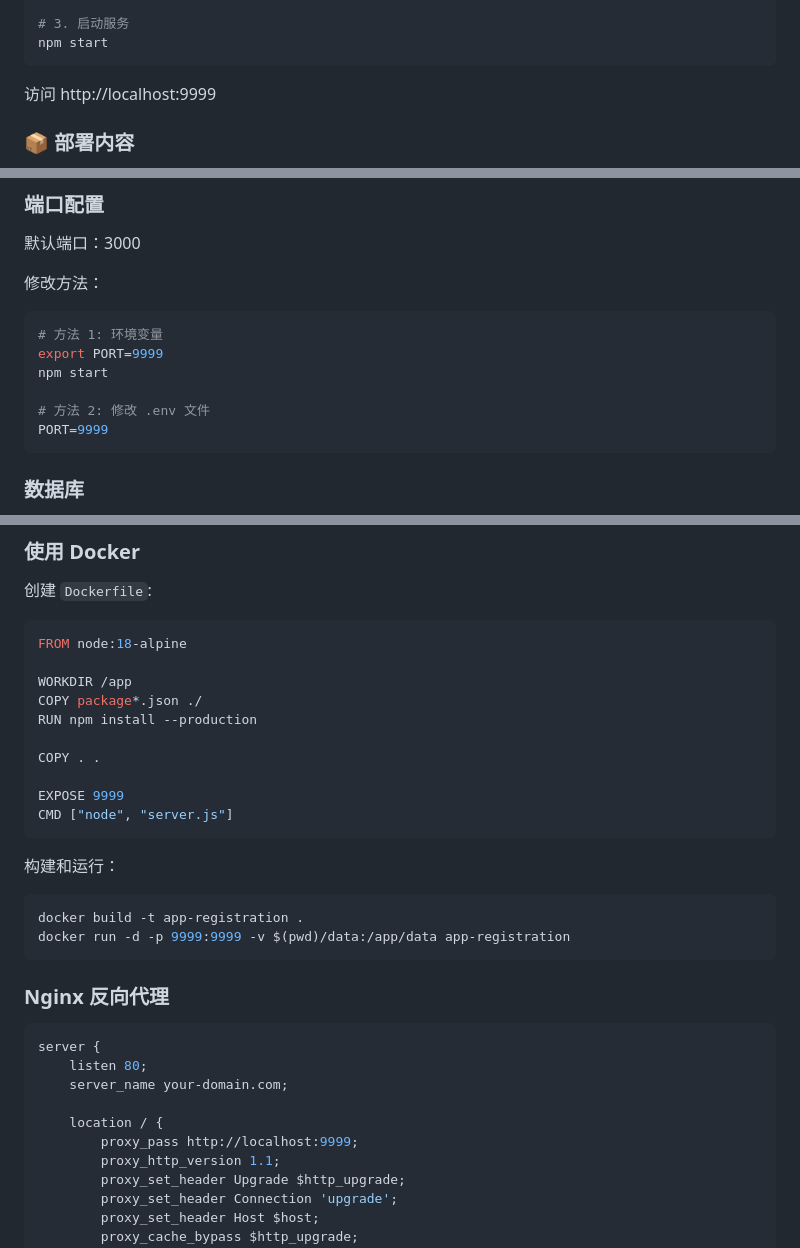
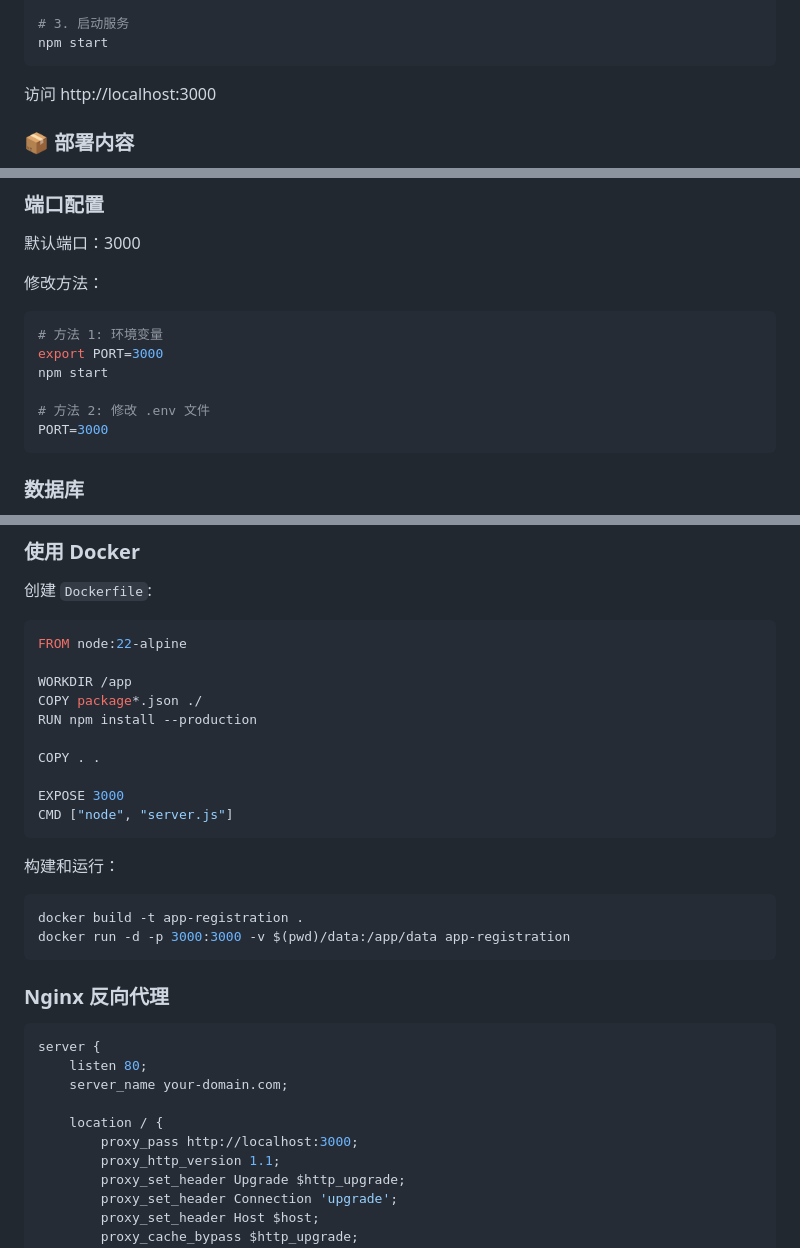
Before and after one commit to datianshi0605/-app-registration-system, a Markdown page: README.md, 3 parts joined by grey strips. Rendered like a GitHub page.

Commit message:
Fix port inconsistencies (9999 -> 3000)

````diff
--- a/README.md
+++ b/README.md
@@ -23,7 +23,7 @@ cd -app-registration-system
 npm start
 ```
 
-访问 http://localhost:9999
+访问 http://localhost:3000
 
 ### 📦 部署内容
 
@@ -50,11 +50,11 @@ npm start
 修改方法：
 ```bash
 # 方法 1: 环境变量
-export PORT=9999
+export PORT=3000
 npm start
 
 # 方法 2: 修改 .env 文件
-PORT=9999
+PORT=3000
 ```
 
 ### 数据库
@@ -90,7 +90,7 @@ sudo journalctl -u app-registration -f
 
 创建 `Dockerfile`:
 ```dockerfile
-FROM node:18-alpine
+FROM node:22-alpine
 
 WORKDIR /app
 COPY package*.json ./
@@ -98,14 +98,14 @@ RUN npm install --production
 
 COPY . .
 
-EXPOSE 9999
+EXPOSE 3000
 CMD ["node", "server.js"]
 ```
 
 构建和运行：
 ```bash
 docker build -t app-registration .
-docker run -d -p 9999:9999 -v $(pwd)/data:/app/data app-registration
+docker run -d -p 3000:3000 -v $(pwd)/data:/app/data app-registration
 ```
 
 ### Nginx 反向代理
@@ -116,7 +116,7 @@ server {
     server_name your-domain.com;
 
     location / {
-        proxy_pass http://localhost:9999;
+        proxy_pass http://localhost:3000;
         proxy_http_version 1.1;
         proxy_set_header Upgrade $http_upgrade;
         proxy_set_header Connection 'upgrade';
````
Also changed, not shown: other parts of README.md (+2 -2 lines).
